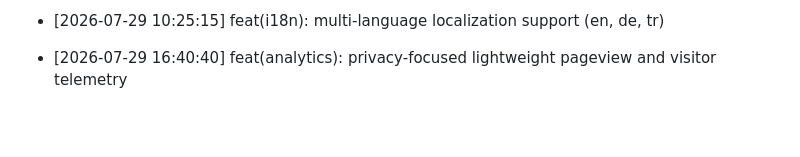
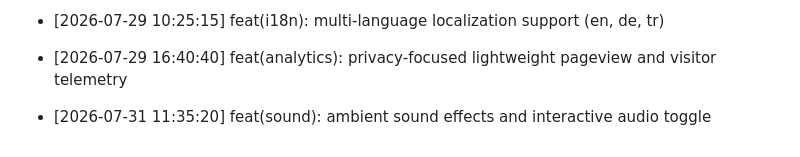
Before and after one commit to Goekss/Web-Portfolio, a Markdown page: CHANGELOG.md, the part around the change. Rendered like a GitHub page; blank space fills up the shorter version.

Commit message:
feat(sound): ambient sound effects and interactive audio toggle

```diff
--- a/CHANGELOG.md
+++ b/CHANGELOG.md
@@ -452,3 +452,5 @@
 - [2026-07-29 10:25:15] feat(i18n): multi-language localization support (en, de, tr)
 
 - [2026-07-29 16:40:40] feat(analytics): privacy-focused lightweight pageview and visitor telemetry
+
+- [2026-07-31 11:35:20] feat(sound): ambient sound effects and interactive audio toggle
```
